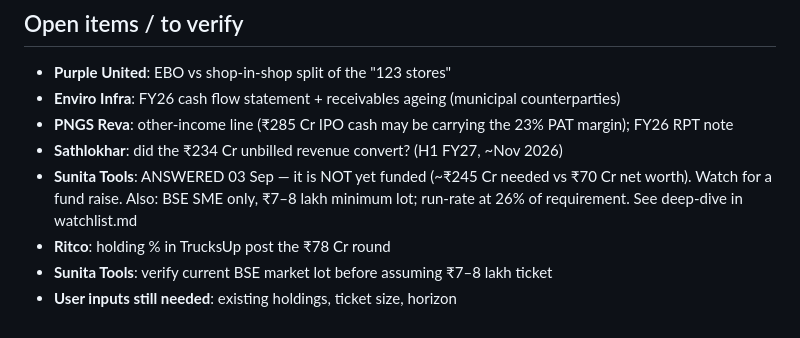
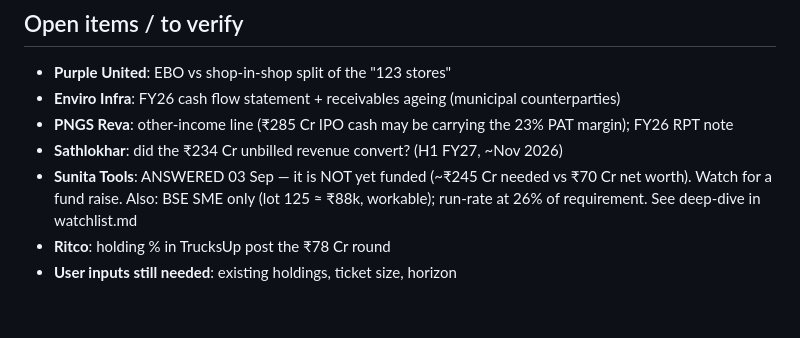
Before and after one commit to drkishorespatil-dev/researchmd, a Markdown page: sovrenn/daily-log.md, the part around the change. GitHub-like rendering.

```diff
--- a/sovrenn/daily-log.md
+++ b/sovrenn/daily-log.md
@@ -44,7 +44,6 @@ Verdicts feed into `watchlist.md`.
 - **Enviro Infra**: FY26 cash flow statement + receivables ageing (municipal counterparties)
 - **PNGS Reva**: other-income line (₹285 Cr IPO cash may be carrying the 23% PAT margin); FY26 RPT note
 - **Sathlokhar**: did the ₹234 Cr unbilled revenue convert? (H1 FY27, ~Nov 2026)
-- **Sunita Tools**: ANSWERED 03 Sep — it is NOT yet funded (~₹245 Cr needed vs ₹70 Cr net worth). Watch for a fund raise. Also: BSE SME only, ₹7–8 lakh minimum lot; run-rate at 26% of requirement. See deep-dive in watchlist.md
+- **Sunita Tools**: ANSWERED 03 Sep — it is NOT yet funded (~₹245 Cr needed vs ₹70 Cr net worth). Watch for a fund raise. Also: BSE SME only (lot 125 ≈ ₹88k, workable); run-rate at 26% of requirement. See deep-dive in watchlist.md
 - **Ritco**: holding % in TrucksUp post the ₹78 Cr round
-- **Sunita Tools**: verify current BSE market lot before assuming ₹7–8 lakh ticket
 - **User inputs still needed**: existing holdings, ticket size, horizon
```
Also changed, not shown: sovrenn/watchlist.md (+3 -2 lines).
